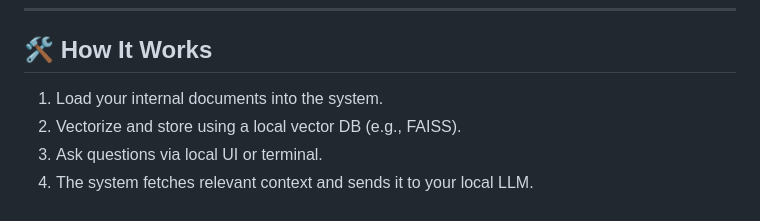
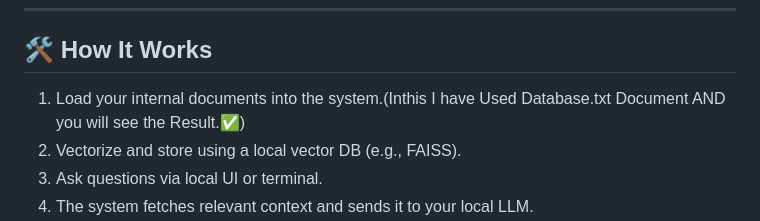
Before and after one commit to UddavGoshika/ZeroLeak-RAGGPT, a Markdown page: README.md, the part around the change. Rendered like a GitHub page.

```diff
--- a/README.md
+++ b/README.md
@@ -39,7 +39,7 @@
 
 ## 🛠️ How It Works
 
-1. Load your internal documents into the system.
+1. Load your internal documents into the system.(Inthis I have Used Database.txt Document AND you will see the Result.✅)
 2. Vectorize and store using a local vector DB (e.g., FAISS).
 3. Ask questions via local UI or terminal.
 4. The system fetches relevant context and sends it to your local LLM.
```
